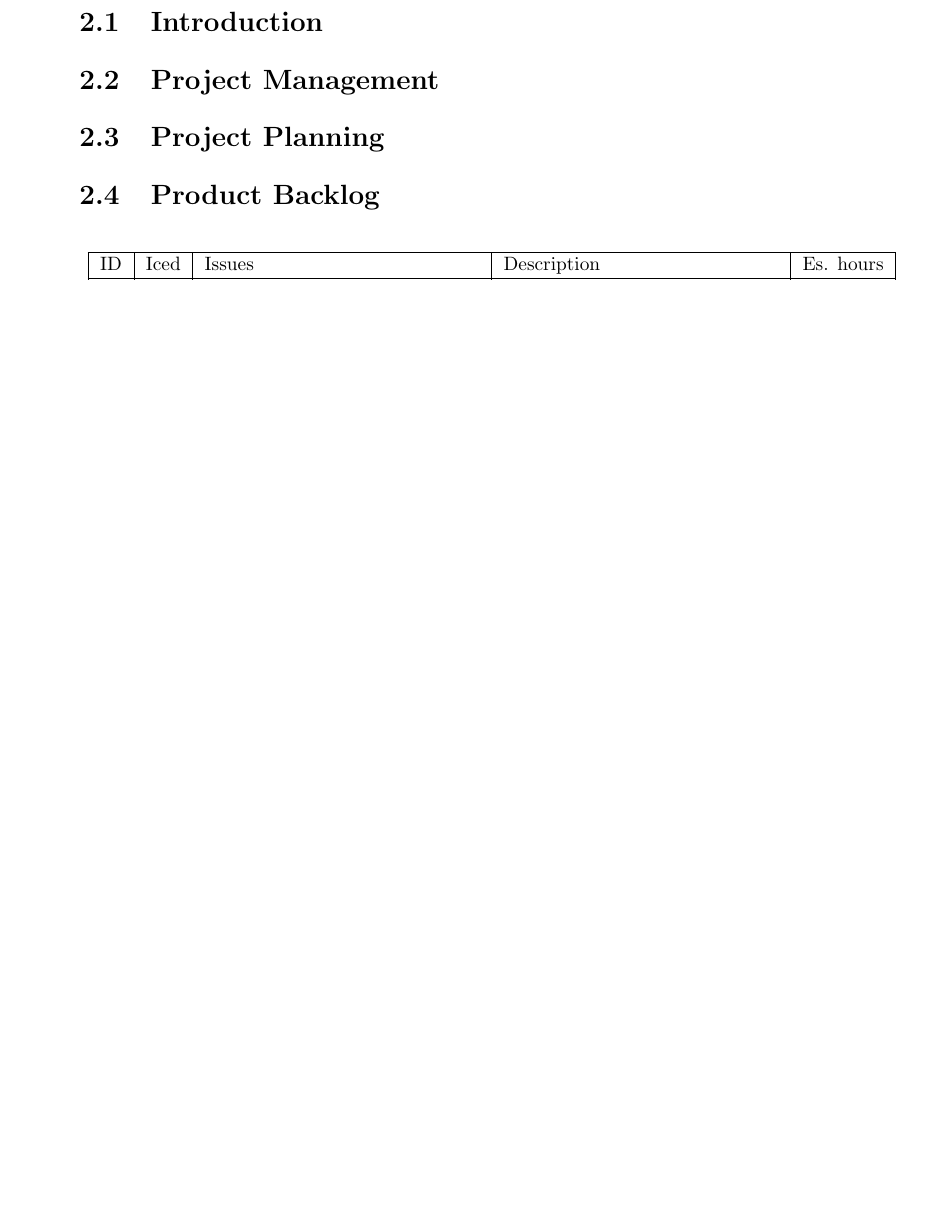
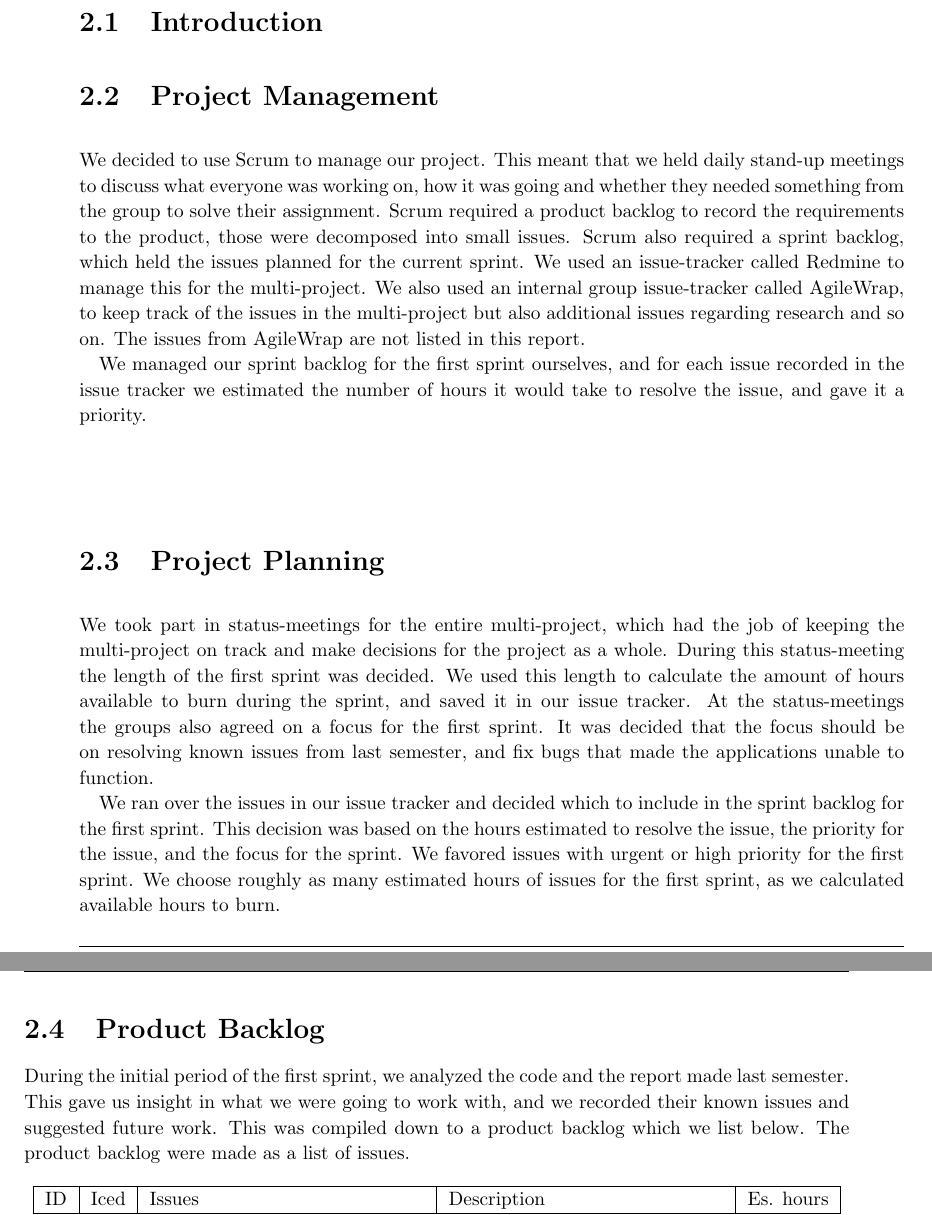
Before and after one commit to commentatorboy/sw607f14, a LaTeX thesis (Report/Report.tex, which reads Report/Sprints/Sprint1/ProductBacklog/ProductBacklog.tex, Report/Sprints/Sprint1/ProjectManagement/ProjectManagement.tex, Report/Sprints/Sprint1/ProjectManagement/ProjectPlanning.tex): part of page 9 of 14 before the commit and two parts of pages 9 and 10 of 14 after it, the two joined at a grey line, cut so that both start at the same text, the shorter picture padded with empty space. Compiled offline with pdfLaTeX.

Commit message:
Skrevet udkast til afsnit i sprint 1. Afsnit ProductManagement skrevet rimelig. Afsnit ProductPlanning skrevet rimelig. Afsnit ProductBacklog skrevet kort.

```diff
--- a/Report/Sprints/Sprint1/ProductBacklog/ProductBacklog.tex
+++ b/Report/Sprints/Sprint1/ProductBacklog/ProductBacklog.tex
@@ -1,3 +1,3 @@
-\section{Product Backlog}
-
+\section{Product Backlog}\label{spr1_prodback}
+During the initial period of the first sprint, we analyzed the code and the report made last semester. This gave us insight in what we were going to work with, and we recorded their known issues and suggested future work. This was compiled down to a product backlog which we list below. The product backlog were made as a list of issues.
 \input{Sprints/Sprint1/ProductBacklog/Issues}
--- a/Report/Sprints/Sprint1/ProjectManagement/ProjectManagement.tex
+++ b/Report/Sprints/Sprint1/ProjectManagement/ProjectManagement.tex
@@ -1,5 +1,5 @@
-\section{Project Management}
+\section{Project Management}\label{spr1_projmana}
+We decided to use Scrum to manage our project. This meant that we held daily stand-up meetings to discuss what everyone was working on, how it was going and whether they needed something from the group to solve their assignment. Scrum required a product backlog to record the requirements to the product, those were decomposed into small issues. Scrum also required a sprint backlog, which held the issues planned for the current sprint. We used an issue-tracker called Redmine to manage this for the multi-project. We also used an internal group issue-tracker called AgileWrap, to keep track of the issues in the multi-project but also additional issues regarding research and so on. The issues from AgileWrap are not listed in this report.
 
-
-
+We managed our sprint backlog for the first sprint ourselves, and for each issue recorded in the issue tracker we estimated the number of hours it would take to resolve the issue, and gave it a priority.
 \input{Sprints/Sprint1/ProjectManagement/ProjectPlanning}
--- a/Report/Sprints/Sprint1/ProjectManagement/ProjectPlanning.tex
+++ b/Report/Sprints/Sprint1/ProjectManagement/ProjectPlanning.tex
@@ -1 +1,4 @@
-\section{Project Planning}
+\section{Project Planning}\label{spr1_projplan}
+We took part in status-meetings for the entire multi-project, which had the job of keeping the multi-project on track and make decisions for the project as a whole. During this status-meeting the length of the first sprint was decided. We used this length to calculate the amount of hours available to burn during the sprint, and saved it in our issue tracker. At the status-meetings the groups also agreed on a focus for the first sprint. It was decided that the focus should be on resolving known issues from last semester, and fix bugs that made the applications unable to function.
+
+We ran over the issues in our issue tracker and decided which to include in the sprint backlog for the first sprint. This decision was based on the hours estimated to resolve the issue, the priority for the issue, and the focus for the sprint. We favored issues with urgent or high priority for the first sprint. We choose roughly as many estimated hours of issues for the first sprint, as we calculated available hours to burn.
```
